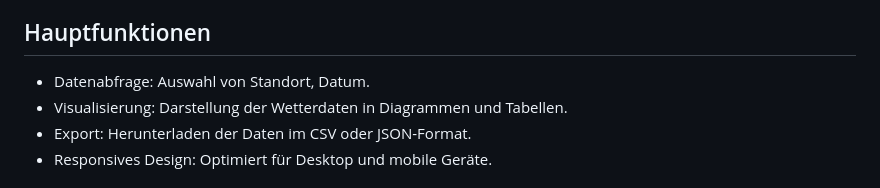
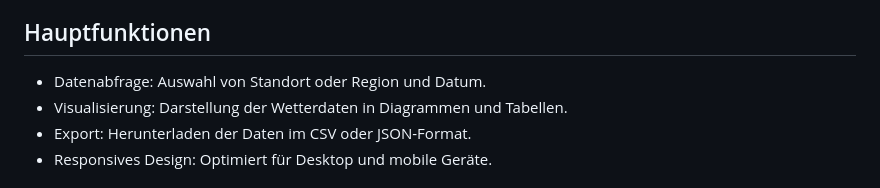
Before and after one commit to schmij03/HistoricWeatherDataFrontend, a Markdown page: README.md, the part around the change. Rendered like a GitHub page.

```diff
--- a/README.md
+++ b/README.md
@@ -5,7 +5,7 @@ Dieses Frontend ermöglicht den Zugriff auf historische Wetterdaten und deren Vi
 
 ## Hauptfunktionen
 
-- Datenabfrage: Auswahl von Standort, Datum.
+- Datenabfrage: Auswahl von Standort oder Region und Datum.
 - Visualisierung: Darstellung der Wetterdaten in Diagrammen und Tabellen.
 - Export: Herunterladen der Daten im CSV oder JSON-Format.
 - Responsives Design: Optimiert für Desktop und mobile Geräte.
```
